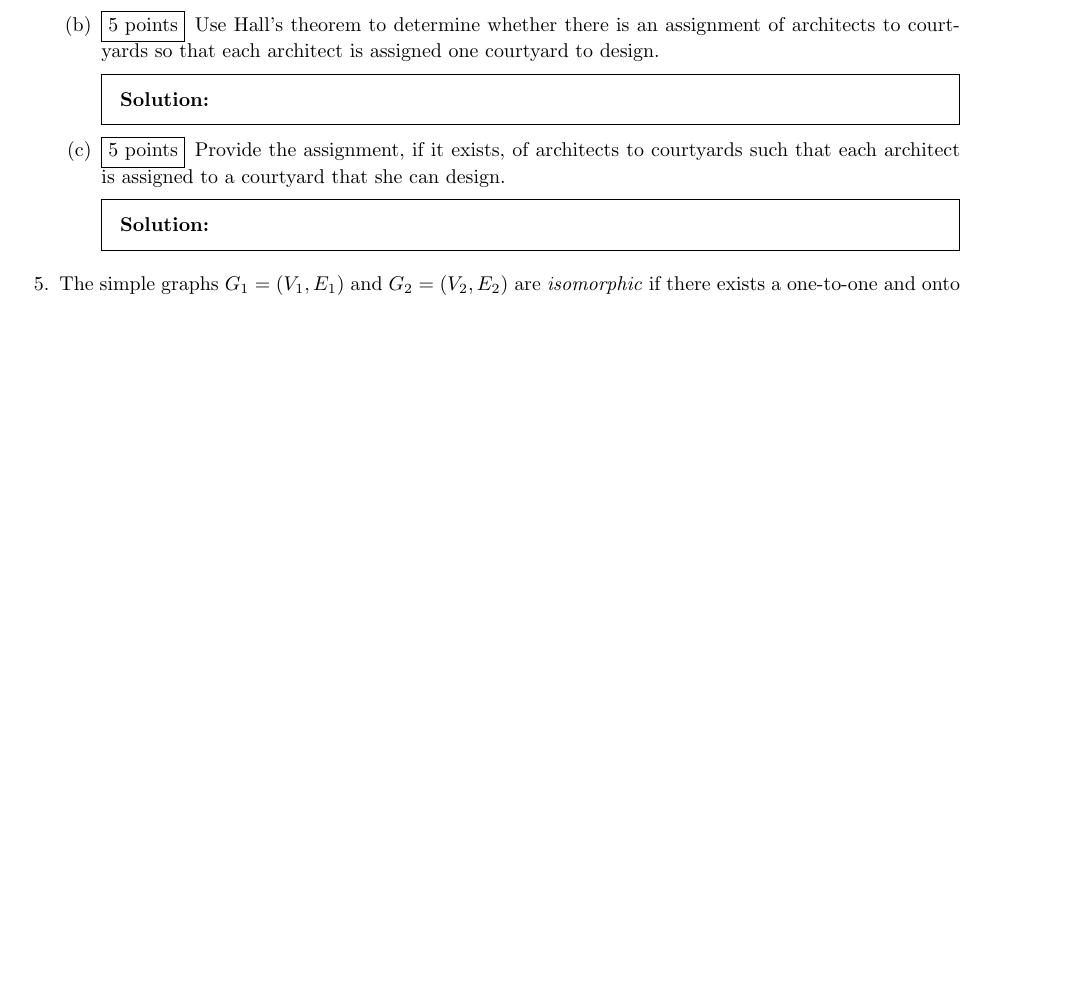
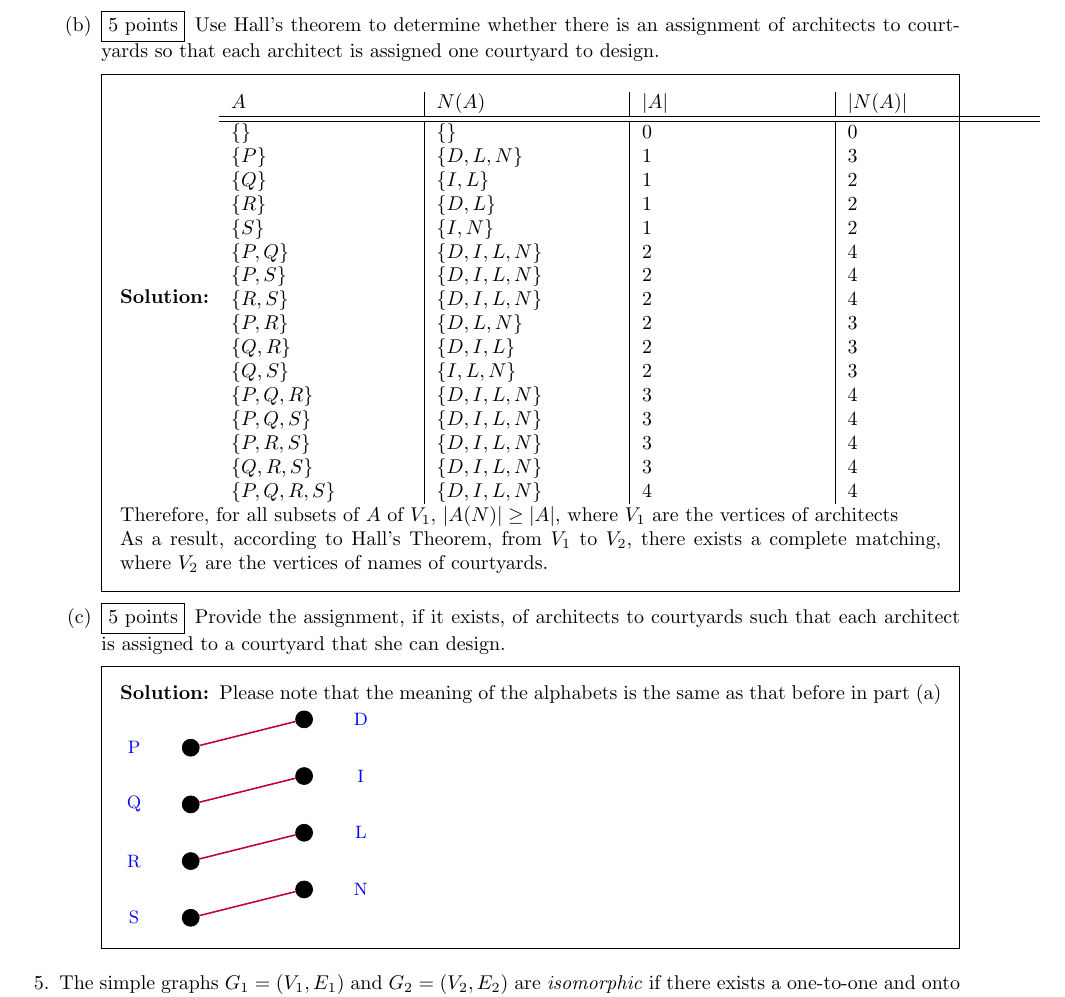
Before and after one commit to rohanraaj2/Discrete-Mathematics, a LaTeX problem sheet (hw4.tex): part of page 4 of 7 before the commit and part of page 4 of 8 after it, cut so that both start at the same text, the shorter picture padded with empty space. Compiled offline with pdfLaTeX.

Commit message:
q4 completely done

```diff
--- a/hw4.tex
+++ b/hw4.tex
@@ -8,6 +8,7 @@
 \usepackage{multicol}
 \usepackage{tikz}
 \usepackage{titling}
+\usepackage{tabularx}
 
 
 % Header and footer.
@@ -211,10 +212,55 @@
 
   \part[5] Use Hall’s theorem to determine whether there is an assignment of architects to courtyards so that each architect is assigned one courtyard to design.
     \begin{solution}
+      \begin{tabularx}{\textwidth}{X|X|X|X}
+        $A$ & $N(A)$ & $|A|$ & $|N(A)|$ \\\hline\hline
+        $\{\}$ & $\{\}$ & $0$ & $0$ \\
+        $\{ P\}$  & $\{ D, L, N\}$ & $1$ & $3$ \\
+        $\{ Q\}$ & $\{ I, L\}$ & $1$ & $2$ \\
+        $\{ R\}$ & $\{ D, L\}$ & $1$ & $2$ \\
+        $\{ S\}$ & $\{ I, N\}$ & $1$ & $2$ \\
+        $\{ P,Q\}$ & $\{ D, I, L, N\}$ & $2$ & $4$ \\
+        $\{ P, S\}$ & $\{ D, I, L, N\}$ & $2$ & $4$ \\
+        $\{ R, S\}$ & $\{ D, I, L, N\}$ & $2$ & $4$ \\
+        $\{ P, R\}$ & $\{ D, L, N\}$ & $2$ & $3$ \\
+        $\{ Q, R\}$ & $\{ D, I, L\}$ & $2$ & $3$ \\
+        $\{ Q, S\}$ & $\{ I, L, N\}$ & $2$ & $3$ \\
+        $\{ P, Q, R\}$ & $\{ D, I, L, N\}$ & $3$ & $4$ \\
+        $\{ P, Q, S\}$ & $\{ D, I, L, N\}$ & $3$ & $4$ \\
+        $\{ P, R, S\}$ & $\{ D, I, L, N\}$ & $3$ & $4$ \\
+        $\{ Q, R, S\}$ & $\{D, I, L, N\}$ & $3$ & $4$ \\
+        $\{ P, Q, R, S\}$ & $\{ D, I, L, N\}$ & $4$ & $4$ \\
+      \end{tabularx}
+      Therefore, for all subsets of $A$ of $V_{1}$, $|A(N)| \geq |A|$, where $V_{1}$ are the vertices of architects
+      \newline As a result, according to Hall's Theorem, from $V_{1}$ to $V_{2}$, there exists a complete matching, where $V_{2}$ are the vertices of names of courtyards.
     \end{solution}
 
   \part[5] Provide the assignment, if it exists, of architects to courtyards such that each architect is assigned to a courtyard that she can design.
     \begin{solution}
+      Please note that the meaning of the alphabets is the same as that before in part (a)
+      \begin{tikzpicture}
+        \tikzstyle{node} = [draw,circle,fill=black,inner sep=3pt]
+        \foreach \l/\x/\y in {a/0/0/, b/0/-1/, c/0/-2/, d/0/-3,
+          e/2/0.5, f/2/-0.5, g/2/-1.5, h/2/-2.5 } {
+          \node[node] (\l) at (\x,\y) {};
+        }
+
+        % \foreach \a/\b in {a/e, a/g, a/h, b/f, b/g, c/g,c/h, d/e, d/f} {
+        %   \draw (\a) -- (\b);
+        % }
+        \foreach \a/\b in {a/P, b/Q, c/R, d/S} {
+          \node[left of = \a]{\small\color{blue}\b};
+        }
+        \foreach \a/\b in {e/D, f/I, g/L, h/N} {
+          \node[right of = \a]{\small\color{blue}\b};
+        }
+
+       \draw[purple,thick] (a) -- (e);
+       \draw[purple,thick] (b) -- (f);
+       \draw[purple,thick] (c) -- (g);
+       \draw[purple,thick] (d) -- (h);
+       %Credits to Ahad Ali for helping me out in making the graph on LaTeX
+      \end{tikzpicture}
     \end{solution}
   \end{parts}
 
```
Also changed, not shown: 3 other files.
